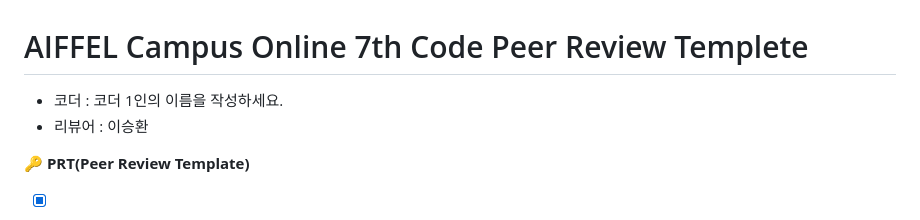
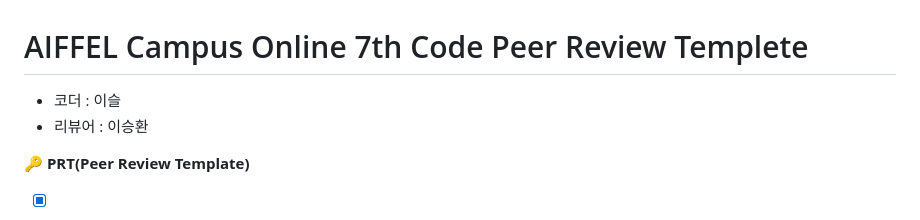
Before and after one commit to seulwithlove/aiffel_core_7th, a Markdown page: Quest01/README.md, the part around the change. Rendered like a GitHub page.

Commit message:
changed coder name of README.md

```diff
--- a/Quest01/README.md
+++ b/Quest01/README.md
@@ -1,6 +1,6 @@
 # AIFFEL Campus Online 7th Code Peer Review Templete
 
-- 코더 : 코더 1인의 이름을 작성하세요.
+- 코더 : 이슬
 - 리뷰어 : 이승환
 
 
```
